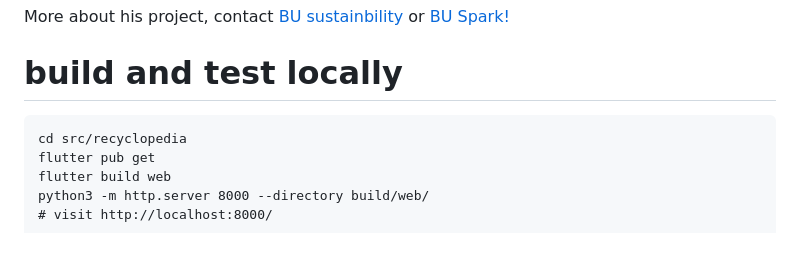
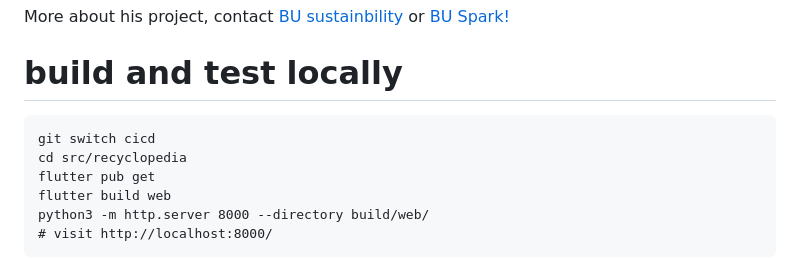
Before and after one commit to BU-Spark/se-recyclopedia, a Markdown page: README.md, the part around the change. GitHub-like rendering.

Commit message:
switching to cicd branch

````diff
--- a/README.md
+++ b/README.md
@@ -145,6 +145,7 @@ More about his project, contact [BU sustainbility](https://www.bu.edu/sustainabi
 
 # build and test locally
 ```
+git switch cicd
 cd src/recyclopedia
 flutter pub get
 flutter build web
````
